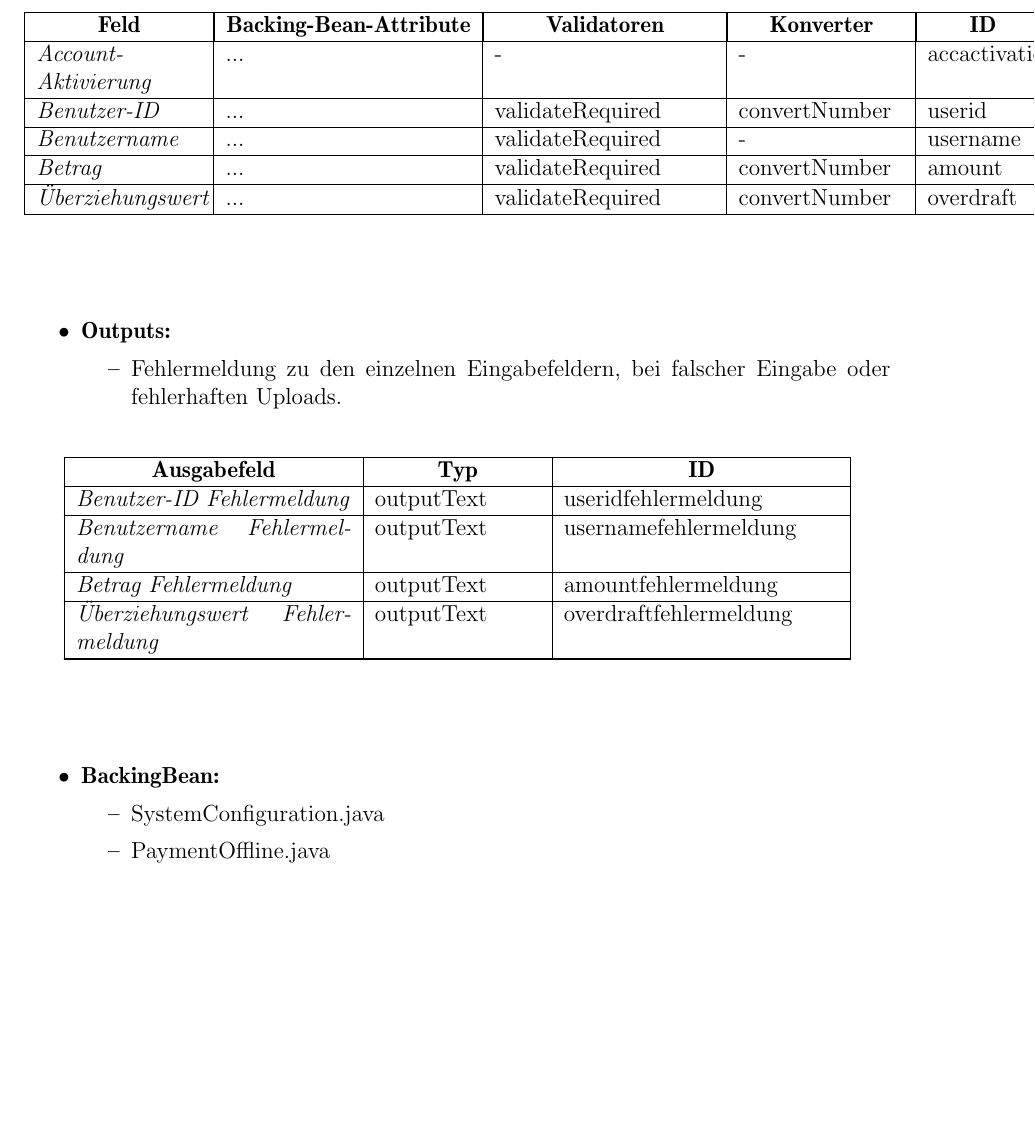
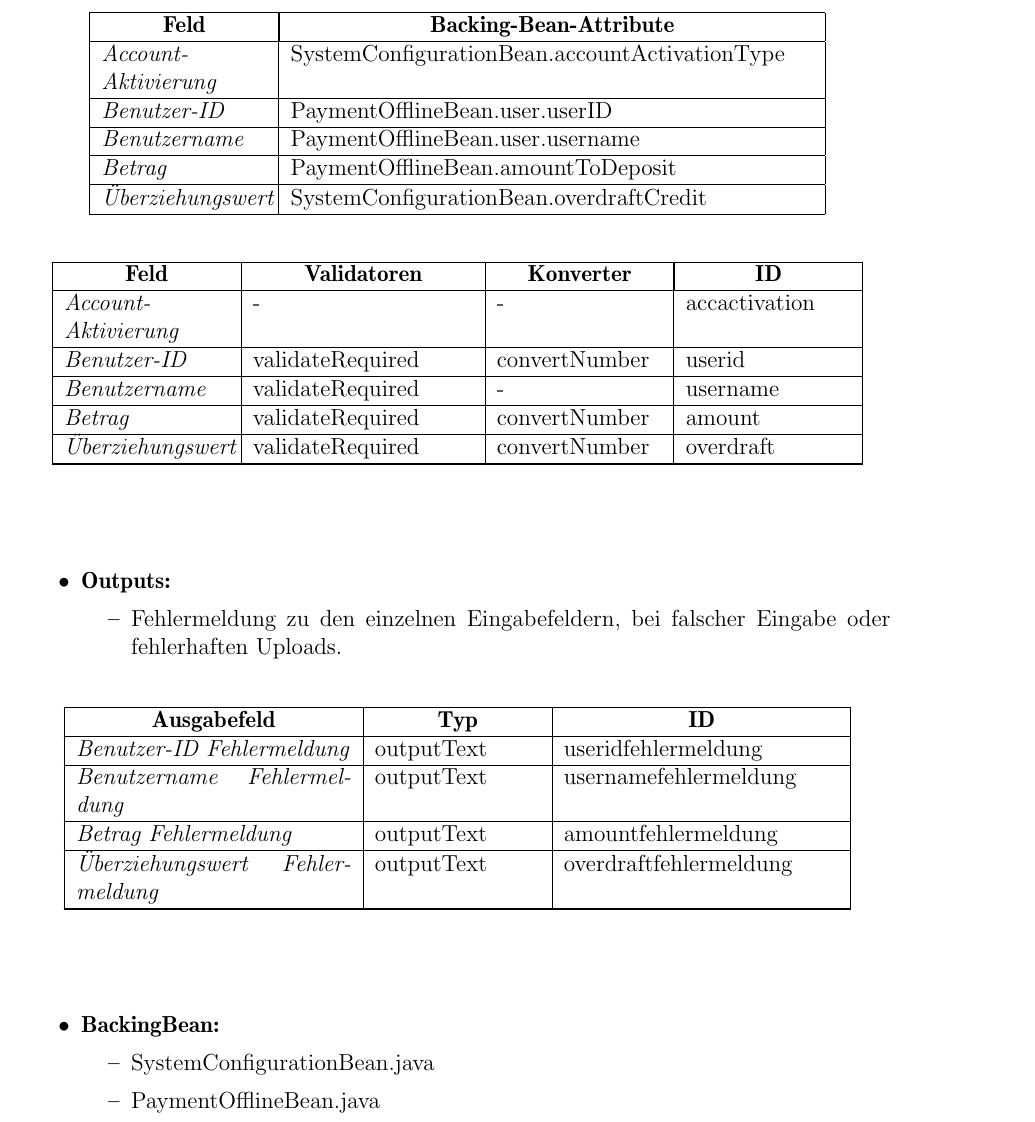
Before and after one commit to cretu90/SEP15-Team3, a LaTeX document (Documentation/3. Feinspezifikation/Feinspezifikation-SEP2015.tex, which reads Documentation/3. Feinspezifikation/View.tex): part of page 45 of 62, cut so that both start at the same text, the shorter picture padded with empty space. Compiled offline with pdfLaTeX.

Commit message:
View Update

```diff
--- a/Documentation/3. Feinspezifikation/View.tex
+++ b/Documentation/3. Feinspezifikation/View.tex
@@ -1230,18 +1230,31 @@
 				\item Betrag: Betrag, welcher dem Nutzer gutgeschrieben werden soll.
 				\item Überziehungswert: Betrag, welcher im ganzen System zur Überziehung des Kontos akzeptiert wird.
 			\end{itemize}
-				\begin{center}
-					\begin{longtable}{|p{3cm} |p{4cm} | p{4cm}|p{3cm} |p{2cm}|}
-
-						\hline \multicolumn{1}{|c|}{\textbf{Feld}} & \multicolumn{1}{|c|}{\textbf{Backing-Bean-Attribute}} & \multicolumn{1}{|c|}{\textbf{Validatoren}}  &  \multicolumn{1}{|c|}{\textbf{Konverter}} &  \multicolumn{1}{|c|}{\textbf{ID}} \\ \hline
-						\endfirsthead
-						\hline
-						\endlastfoot
-						\textit{Account-Aktivierung} & ... & - & - & accactivation\\ \hline
-						\textit{Benutzer-ID} & ... & validateRequired & convertNumber & userid\\ \hline
-						\textit{Benutzername} & ... & validateRequired & - & username\\ \hline
-						\textit{Betrag} & ... & validateRequired & convertNumber & amount \\ \hline
-						\textit{Überziehungswert} & ... & validateRequired & convertNumber & overdraft\\ \hline
+
+				\begin{center}
+					\begin{longtable}{|p{3cm} |p{9,5cm}|}
+
+						\hline \multicolumn{1}{|c|}{\textbf{Feld}} & \multicolumn{1}{|c|}{\textbf{Backing-Bean-Attribute}}\\ \hline
+						\endfirsthead
+						\hline
+						\endlastfoot
+						\textit{Account-Aktivierung} & SystemConfigurationBean.accountActivationType\\ \hline
+						\textit{Benutzer-ID} & PaymentOfflineBean.user.userID\\ \hline
+						\textit{Benutzername} & PaymentOfflineBean.user.username\\ \hline
+						\textit{Betrag} & PaymentOfflineBean.amountToDeposit\\ \hline
+						\textit{Überziehungswert} & SystemConfigurationBean.overdraftCredit\\ \hline
+					\end{longtable}
+					\begin{longtable}{|p{3cm}| p{4cm}|p{3cm} |p{3cm}|}
+
+						\hline \multicolumn{1}{|c|}{\textbf{Feld}} & \multicolumn{1}{|c|}{\textbf{Validatoren}}  &  \multicolumn{1}{|c|}{\textbf{Konverter}} &  \multicolumn{1}{|c|}{\textbf{ID}} \\ \hline
+						\endfirsthead
+						\hline
+						\endlastfoot
+						\textit{Account-Aktivierung} & - & - & accactivation\\ \hline
+						\textit{Benutzer-ID} & validateRequired & convertNumber & userid\\ \hline
+						\textit{Benutzername} & validateRequired & - & username\\ \hline
+						\textit{Betrag} & validateRequired & convertNumber & amount \\ \hline
+						\textit{Überziehungswert} & validateRequired & convertNumber & overdraft\\ \hline
 					\end{longtable}
 				\end{center}
 			\item \textbf{Outputs:}
@@ -1264,8 +1277,8 @@
 					\end{center}
 			\item \textbf{BackingBean:}
 			\begin{itemize}
-				\item SystemConfiguration.java
-				\item PaymentOffline.java
+				\item SystemConfigurationBean.java
+				\item PaymentOfflineBean.java
 			\end{itemize}
 		\end{itemize}
 
```
Also changed, not shown: Documentation/3. Feinspezifikation/View.tex (20 more changed lines).
